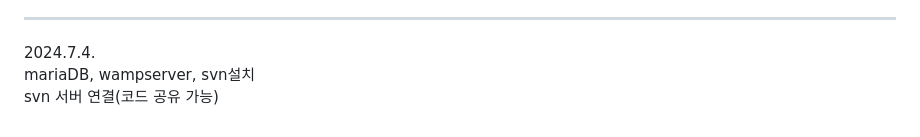
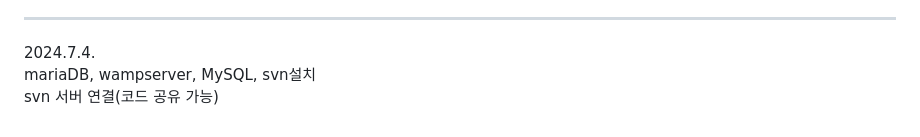
Before and after one commit to jiwon0629/GuideRobot, a Markdown page: README.md, the part around the change. Drawn GitHub-style.

```diff
--- a/README.md
+++ b/README.md
@@ -68,5 +68,5 @@ WAP server를 이용하기
 <hr>
 
 2024.7.4.
-mariaDB, wampserver, svn설치
+mariaDB, wampserver, MySQL, svn설치
 svn 서버 연결(코드 공유 가능)
```
